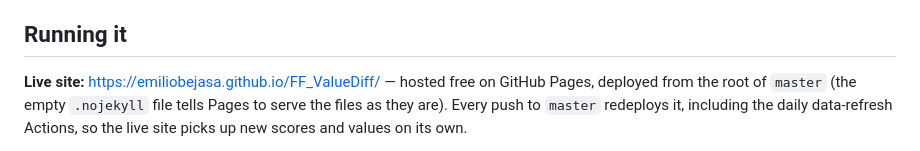
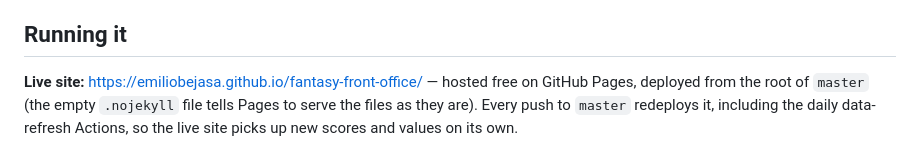
Before and after one commit to EmilioBejasa/FF_ValueDiff, a Markdown page: README.md, the part around the change. Rendered like a GitHub page.

Commit message:
README: the site's new address after renaming the repo
Co-Authored-By: Claude Opus 5.5 <noreply@anthropic.com>

```diff
--- a/README.md
+++ b/README.md
@@ -20,7 +20,7 @@ the header moves between the two sports.
 
 ## Running it
 
-**Live site:** https://emiliobejasa.github.io/FF_ValueDiff/ — hosted free on
+**Live site:** https://emiliobejasa.github.io/fantasy-front-office/ — hosted free on
 GitHub Pages, deployed from the root of `master` (the empty `.nojekyll` file
 tells Pages to serve the files as they are). Every push to `master`
 redeploys it, including the daily data-refresh Actions, so the live site
```
